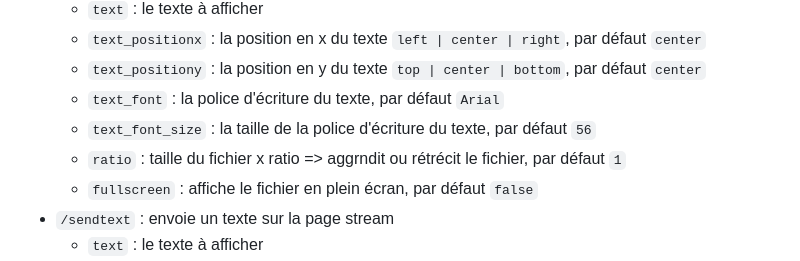
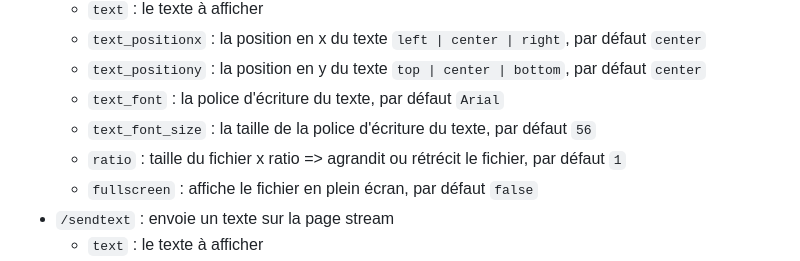
Before and after one commit to Alorf/MediaChat, a Markdown page: README.md, the part around the change. GitHub-like rendering.

```diff
--- a/README.md
+++ b/README.md
@@ -40,7 +40,7 @@ Les utilisateurs ne pourront pas utiliser la page upload, mais la version bot es
     - `text_positiony` : la position en y du texte `top | center | bottom`, par défaut `center`
     - `text_font` : la police d'écriture du texte, par défaut `Arial`
     - `text_font_size` : la taille de la police d'écriture du texte, par défaut `56`
-    - `ratio` : taille du fichier x ratio => aggrndit ou rétrécit le fichier, par défaut `1`
+    - `ratio` : taille du fichier x ratio => agrandit ou rétrécit le fichier, par défaut `1`
     - `fullscreen` : affiche le fichier en plein écran, par défaut `false`
 - `/sendtext` : envoie un texte sur la page stream
   - `text` : le texte à afficher
```
